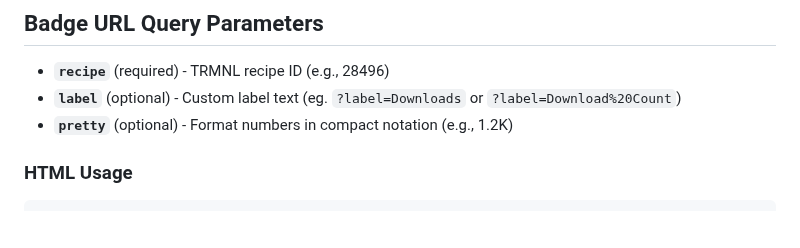
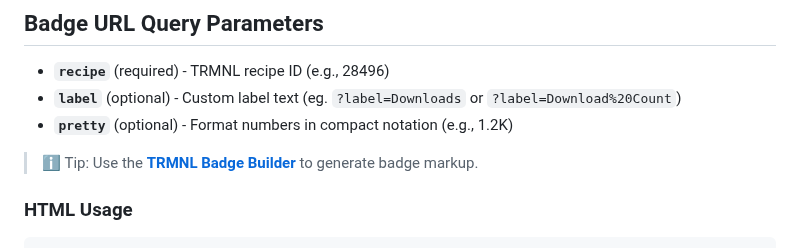
Before and after one commit to hossain-khan/trmnl-badges, a Markdown page: README.md, the part around the change. GitHub-like rendering; blank space fills up the shorter version.

Commit message:
Enhance README with TRMNL badge usage information
Added usage tips and HTML examples for TRMNL badges.

````diff
--- a/README.md
+++ b/README.md
@@ -56,6 +56,8 @@ https://trmnl.com/recipes/28496
 - **`label`** (optional) - Custom label text (eg. `?label=Downloads` or `?label=Download%20Count`)
 - **`pretty`** (optional) - Format numbers in compact notation (e.g., 1.2K)
 
+> ℹ️ Tip: Use the **[TRMNL Badge Builder](https://hossain-khan.github.io/trmnl-badges/)** to generate badge markup.
+
 ### HTML Usage
 ```html
 <img src="https://trmnl-badges.gohk.xyz/badge/installs?recipe=28496" alt="Installs">
````
